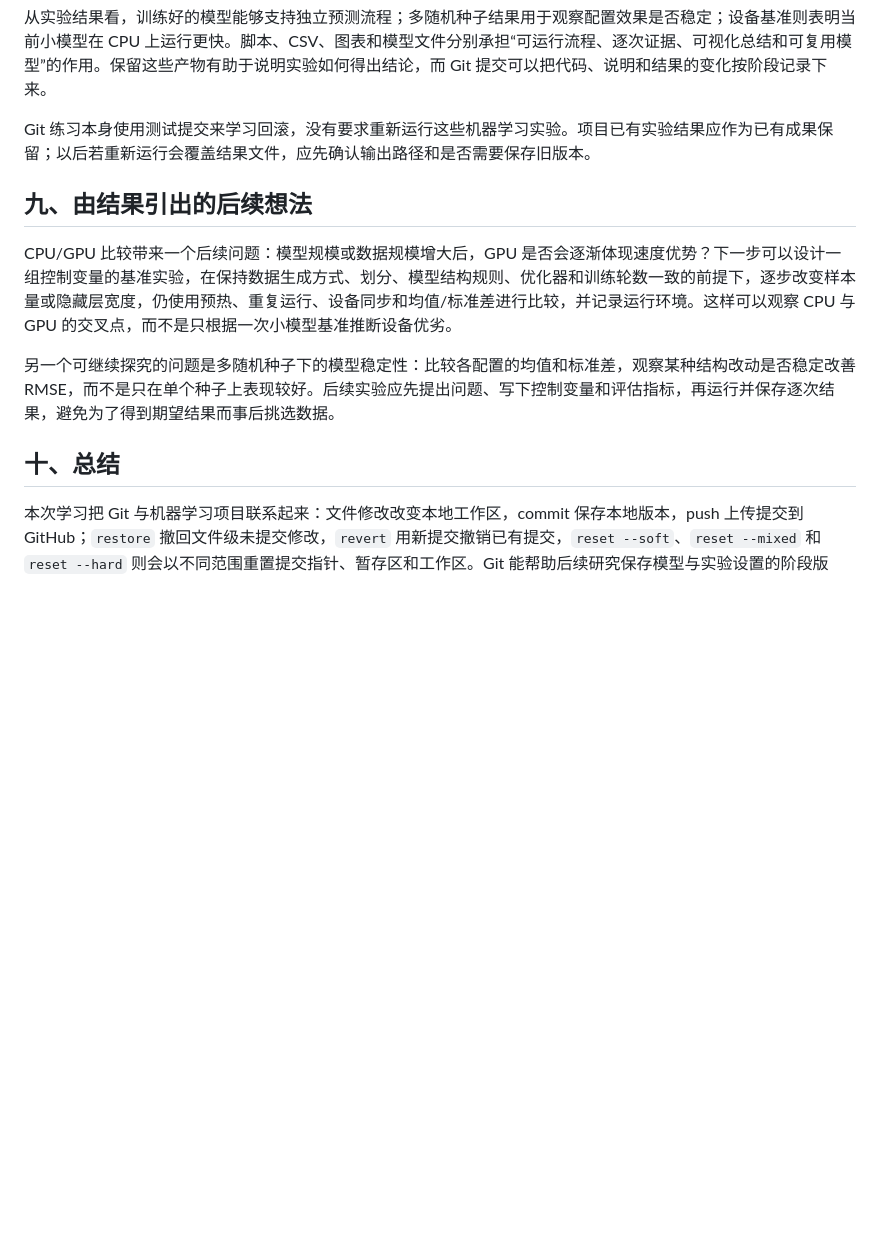
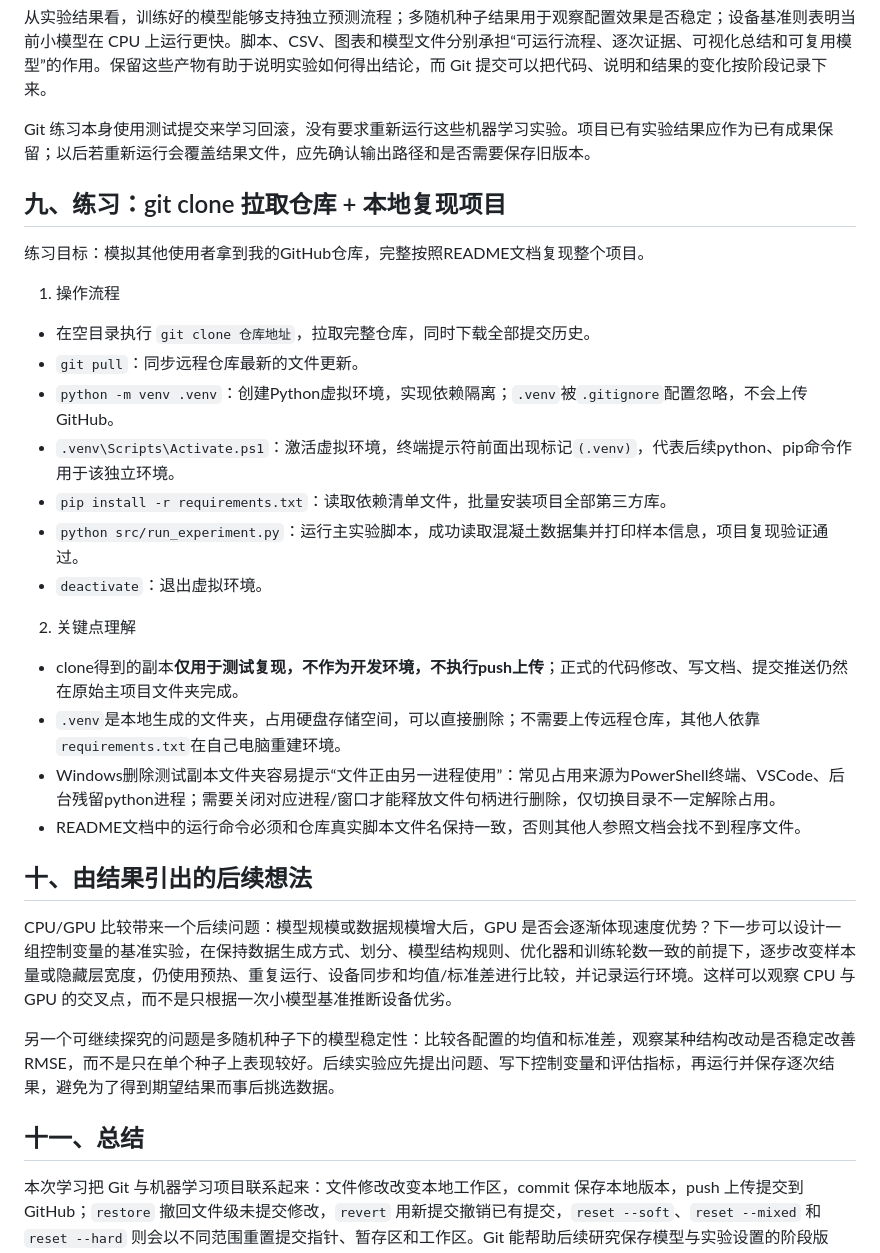
Before and after one commit to ABC1028-yuan/concrete-strength-pytorch, a Markdown page: 第二次学习记录.md, the part around the change. Drawn GitHub-style; blank space fills up the shorter version.

Commit message:
新增git‑clone项目复现练习章节

```diff
--- a/第二次学习记录.md
+++ b/第二次学习记录.md
@@ -100,14 +100,31 @@ README 中记录的一次测量结果为：
 从实验结果看，训练好的模型能够支持独立预测流程；多随机种子结果用于观察配置效果是否稳定；设备基准则表明当前小模型在 CPU 上运行更快。脚本、CSV、图表和模型文件分别承担“可运行流程、逐次证据、可视化总结和可复用模型”的作用。保留这些产物有助于说明实验如何得出结论，而 Git 提交可以把代码、说明和结果的变化按阶段记录下来。
 
 Git 练习本身使用测试提交来学习回滚，没有要求重新运行这些机器学习实验。项目已有实验结果应作为已有成果保留；以后若重新运行会覆盖结果文件，应先确认输出路径和是否需要保存旧版本。
+## 九、练习：git clone 拉取仓库 + 本地复现项目
+练习目标：模拟其他使用者拿到我的GitHub仓库，完整按照README文档复现整个项目。
 
-## 九、由结果引出的后续想法
+1. 操作流程
+- 在空目录执行 `git clone 仓库地址`，拉取完整仓库，同时下载全部提交历史。
+- `git pull`：同步远程仓库最新的文件更新。
+- `python -m venv .venv`：创建Python虚拟环境，实现依赖隔离；`.venv`被`.gitignore`配置忽略，不会上传GitHub。
+- `.venv\Scripts\Activate.ps1`：激活虚拟环境，终端提示符前面出现标记`(.venv)`，代表后续python、pip命令作用于该独立环境。
+- `pip install -r requirements.txt`：读取依赖清单文件，批量安装项目全部第三方库。
+- `python src/run_experiment.py`：运行主实验脚本，成功读取混凝土数据集并打印样本信息，项目复现验证通过。
+- `deactivate`：退出虚拟环境。
+
+2. 关键点理解
+- clone得到的副本**仅用于测试复现，不作为开发环境，不执行push上传**；正式的代码修改、写文档、提交推送仍然在原始主项目文件夹完成。
+- `.venv`是本地生成的文件夹，占用硬盘存储空间，可以直接删除；不需要上传远程仓库，其他人依靠`requirements.txt`在自己电脑重建环境。
+- Windows删除测试副本文件夹容易提示“文件正由另一进程使用”：常见占用来源为PowerShell终端、VSCode、后台残留python进程；需要关闭对应进程/窗口才能释放文件句柄进行删除，仅切换目录不一定解除占用。
+- README文档中的运行命令必须和仓库真实脚本文件名保持一致，否则其他人参照文档会找不到程序文件。
+
+## 十、由结果引出的后续想法
 
 CPU/GPU 比较带来一个后续问题：模型规模或数据规模增大后，GPU 是否会逐渐体现速度优势？下一步可以设计一组控制变量的基准实验，在保持数据生成方式、划分、模型结构规则、优化器和训练轮数一致的前提下，逐步改变样本量或隐藏层宽度，仍使用预热、重复运行、设备同步和均值/标准差进行比较，并记录运行环境。这样可以观察 CPU 与 GPU 的交叉点，而不是只根据一次小模型基准推断设备优劣。
 
 另一个可继续探究的问题是多随机种子下的模型稳定性：比较各配置的均值和标准差，观察某种结构改动是否稳定改善 RMSE，而不是只在单个种子上表现较好。后续实验应先提出问题、写下控制变量和评估指标，再运行并保存逐次结果，避免为了得到期望结果而事后挑选数据。
 
-## 十、总结
+## 十一、总结
 
 本次学习把 Git 与机器学习项目联系起来：文件修改改变本地工作区，commit 保存本地版本，push 上传提交到 GitHub；`restore` 撤回文件级未提交修改，`revert` 用新提交撤销已有提交，`reset --soft`、`reset --mixed` 和 `reset --hard` 则会以不同范围重置提交指针、暂存区和工作区。Git 能帮助后续研究保存模型与实验设置的阶段版本，比较不同尝试，并回到某个已知版本继续探索。实验设计则通过固定划分、控制变量、重复运行和汇总波动来支持结论；随机种子有助于复现，但多次运行才更能揭示结果稳定性；GPU 的速度优势取决于任务规模，必须通过公平基准测量。
 
```
